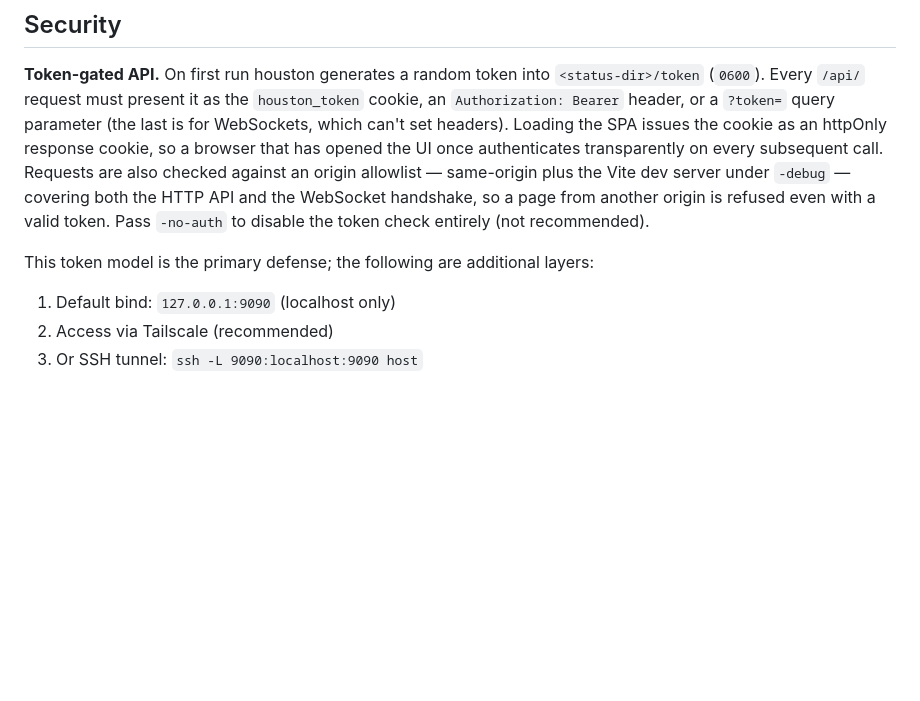
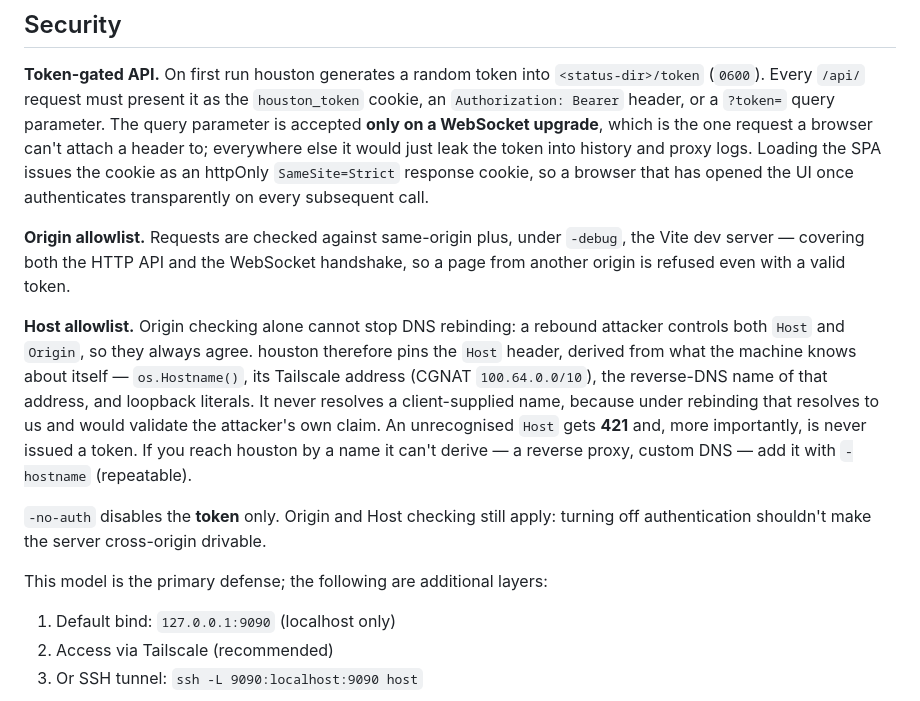
Before and after one commit to noamsto/houston, a Markdown page: CLAUDE.md, the part around the change. Rendered like a GitHub page; blank space fills up the shorter version.

Commit message:
docs: document the Host allowlist and -hostname (#5)
The Host pinning is what actually stops DNS rebinding, and an unrecognised Host returning 421 is the most likely confusing failure for anyone reaching houston by a name it can't derive. Neither was described.

Claude-Session: https://claude.ai/code/session_01S3QQF9tpsskteWqRJN3Hn6

```diff
--- a/CLAUDE.md
+++ b/CLAUDE.md
@@ -227,15 +227,30 @@ The pane WebSocket (`/api/pane/:target/ws`) is bidirectional:
 **Token-gated API.** On first run houston generates a random token into
 `<status-dir>/token` (`0600`). Every `/api/` request must present it as the
 `houston_token` cookie, an `Authorization: Bearer` header, or a `?token=` query
-parameter (the last is for WebSockets, which can't set headers). Loading the
-SPA issues the cookie as an httpOnly response cookie, so a browser that has
-opened the UI once authenticates transparently on every subsequent call.
-Requests are also checked against an origin allowlist — same-origin plus the
-Vite dev server under `-debug` — covering both the HTTP API and the WebSocket
+parameter. The query parameter is accepted **only on a WebSocket upgrade**,
+which is the one request a browser can't attach a header to; everywhere else it
+would just leak the token into history and proxy logs. Loading the SPA issues
+the cookie as an httpOnly `SameSite=Strict` response cookie, so a browser that
+has opened the UI once authenticates transparently on every subsequent call.
+
+**Origin allowlist.** Requests are checked against same-origin plus, under
+`-debug`, the Vite dev server — covering both the HTTP API and the WebSocket
 handshake, so a page from another origin is refused even with a valid token.
-Pass `-no-auth` to disable the token check entirely (not recommended).
 
-This token model is the primary defense; the following are additional layers:
+**Host allowlist.** Origin checking alone cannot stop DNS rebinding: a rebound
+attacker controls both `Host` and `Origin`, so they always agree. houston
+therefore pins the `Host` header, derived from what the machine knows about
+itself — `os.Hostname()`, its Tailscale address (CGNAT `100.64.0.0/10`), the
+reverse-DNS name of that address, and loopback literals. It never resolves a
+client-supplied name, because under rebinding that resolves to us and would
+validate the attacker's own claim. An unrecognised `Host` gets **421** and, more
+importantly, is never issued a token. If you reach houston by a name it can't
+derive — a reverse proxy, custom DNS — add it with `-hostname` (repeatable).
+
+`-no-auth` disables the **token** only. Origin and Host checking still apply:
+turning off authentication shouldn't make the server cross-origin drivable.
+
+This model is the primary defense; the following are additional layers:
 1. Default bind: `127.0.0.1:9090` (localhost only)
 2. Access via Tailscale (recommended)
 3. Or SSH tunnel: `ssh -L 9090:localhost:9090 host`
```
